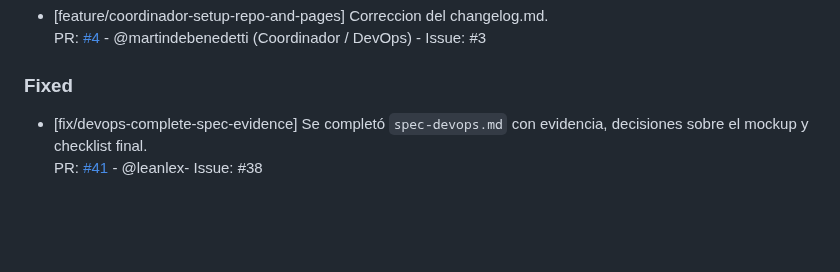
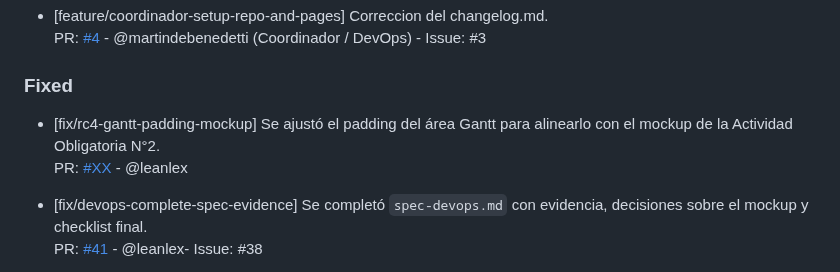
Before and after one commit to martindebenedetti/Planix, a Markdown page: changelog.md, the part around the change. GitHub-like rendering; blank space fills up the shorter version.

Commit message:
docs: actualiza changelog con RC4

```diff
--- a/changelog.md
+++ b/changelog.md
@@ -55,6 +55,9 @@ Este archivo se actualiza con cada Pull Request para registrar avances y correcc
 
 ### Fixed
 
+- [fix/rc4-gantt-padding-mockup] Se ajustó el padding del área Gantt para alinearlo con el mockup de la Actividad Obligatoria N°2.
+  PR: [#XX](LINK) - @leanlex
+
 - [fix/devops-complete-spec-evidence] Se completó `spec-devops.md` con evidencia, decisiones sobre el mockup y checklist final.
   PR: [#41](https://github.com/martindebenedetti/Planix/pull/41) - @leanlex- Issue: #38
 
```
